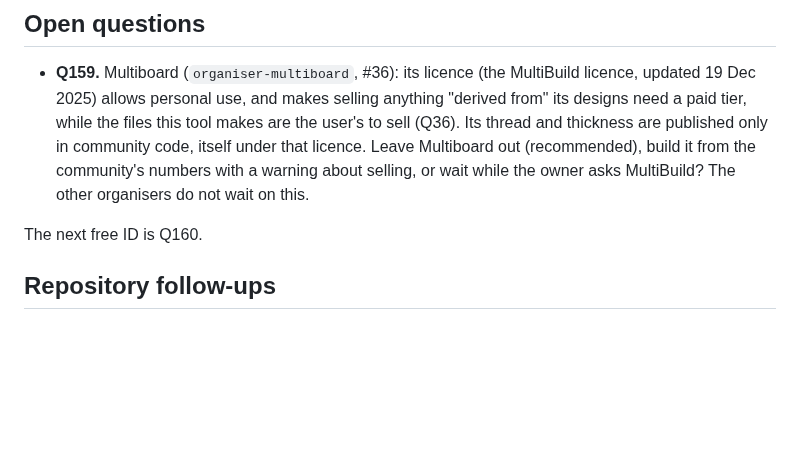
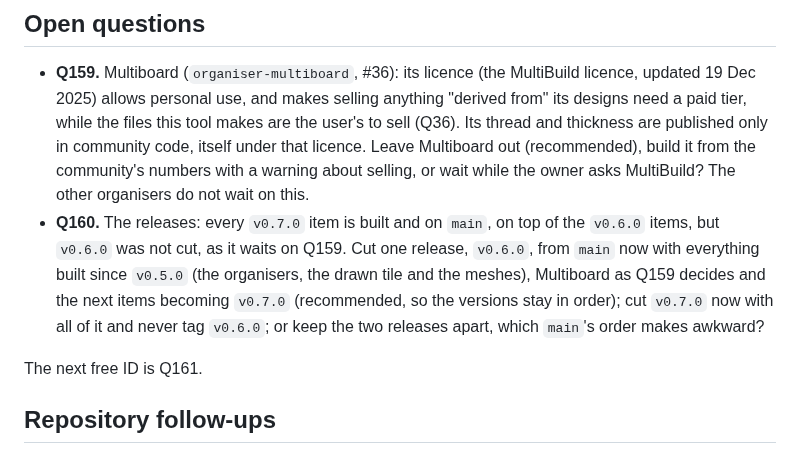
Before and after one commit to AlonRR/parametric-window-sealer, a Markdown page: docs/status.md, the part around the change. Drawn GitHub-style; blank space fills up the shorter version.

Commit message:
docs(status): ask how to cut the releases now v0.7.0 is built (Q160)
Every v0.7.0 item (#42, #35, #40, #41) is on main, on top of the v0.6.0
items, but v0.6.0 was never cut: Multiboard (#36) waits on Q159. Q160
asks the owner how to number the release, with cutting one v0.6.0 from
main now as the recommendation, so the versions stay in order.

```diff
--- a/docs/status.md
+++ b/docs/status.md
@@ -205,8 +205,14 @@ The first four rows were answered before questions carried IDs.
   thickness are published only in community code, itself under that licence. Leave Multiboard out
   (recommended), build it from the community's numbers with a warning about selling, or wait while
   the owner asks MultiBuild? The other organisers do not wait on this.
+- **Q160.** The releases: every `v0.7.0` item is built and on `main`, on top of the `v0.6.0` items,
+  but `v0.6.0` was not cut, as it waits on Q159. Cut one release, `v0.6.0`, from `main` now with
+  everything built since `v0.5.0` (the organisers, the drawn tile and the meshes), Multiboard as
+  Q159 decides and the next items becoming `v0.7.0` (recommended, so the versions stay in order);
+  cut `v0.7.0` now with all of it and never tag `v0.6.0`; or keep the two releases apart, which
+  `main`'s order makes awkward?
 
-The next free ID is Q160.
+The next free ID is Q161.
 
 ## Repository follow-ups
 
```
